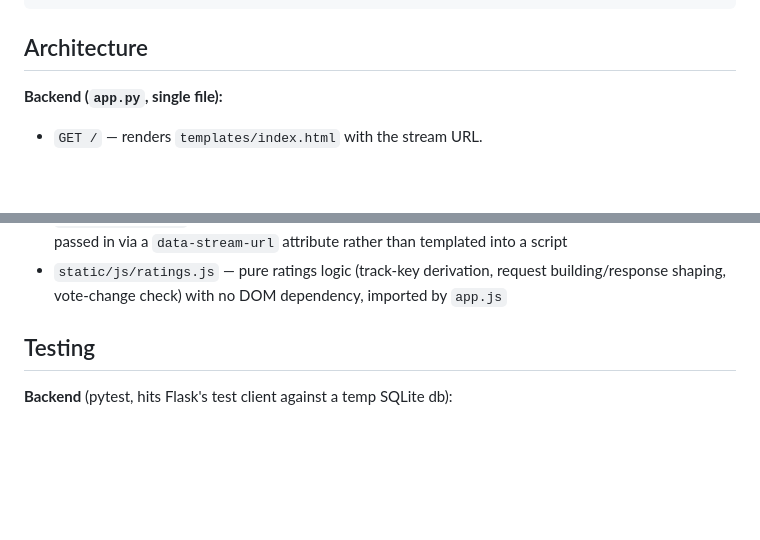
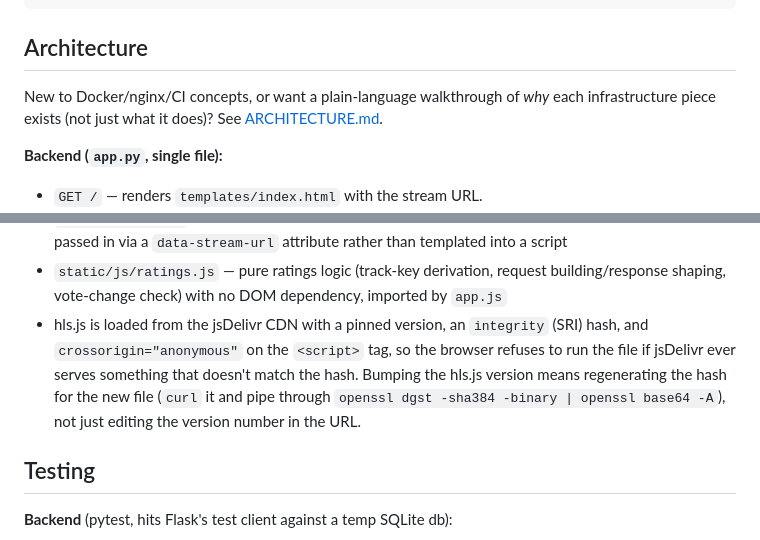
Before and after one commit to nasserrgithub/radio-calico, a Markdown page: README.md, 2 parts joined by grey strips. GitHub-like rendering; blank space fills up the shorter version.

```diff
--- a/README.md
+++ b/README.md
@@ -101,6 +101,10 @@ docker compose --profile prod exec db psql -U "$POSTGRES_USER" -d "$POSTGRES_DB"
 
 ## Architecture
 
+New to Docker/nginx/CI concepts, or want a plain-language walkthrough of
+*why* each infrastructure piece exists (not just what it does)? See
+[ARCHITECTURE.md](ARCHITECTURE.md).
+
 **Backend (`app.py`, single file):**
 
 - `GET /` — renders `templates/index.html` with the stream URL.
@@ -127,6 +131,13 @@ docker compose --profile prod exec db psql -U "$POSTGRES_USER" -d "$POSTGRES_DB"
 - `static/js/ratings.js` — pure ratings logic (track-key derivation, request
   building/response shaping, vote-change check) with no DOM dependency,
   imported by `app.js`
+- hls.js is loaded from the jsDelivr CDN with a pinned version, an
+  `integrity` (SRI) hash, and `crossorigin="anonymous"` on the `<script>`
+  tag, so the browser refuses to run the file if jsDelivr ever serves
+  something that doesn't match the hash. Bumping the hls.js version means
+  regenerating the hash for the new file (`curl` it and pipe through `openssl
+  dgst -sha384 -binary | openssl base64 -A`), not just editing the version
+  number in the URL.
 
 ## Testing
 
```
Also changed, not shown: ARCHITECTURE.md (added, +344 -0 lines), CLAUDE.md (+1 -1 lines).
